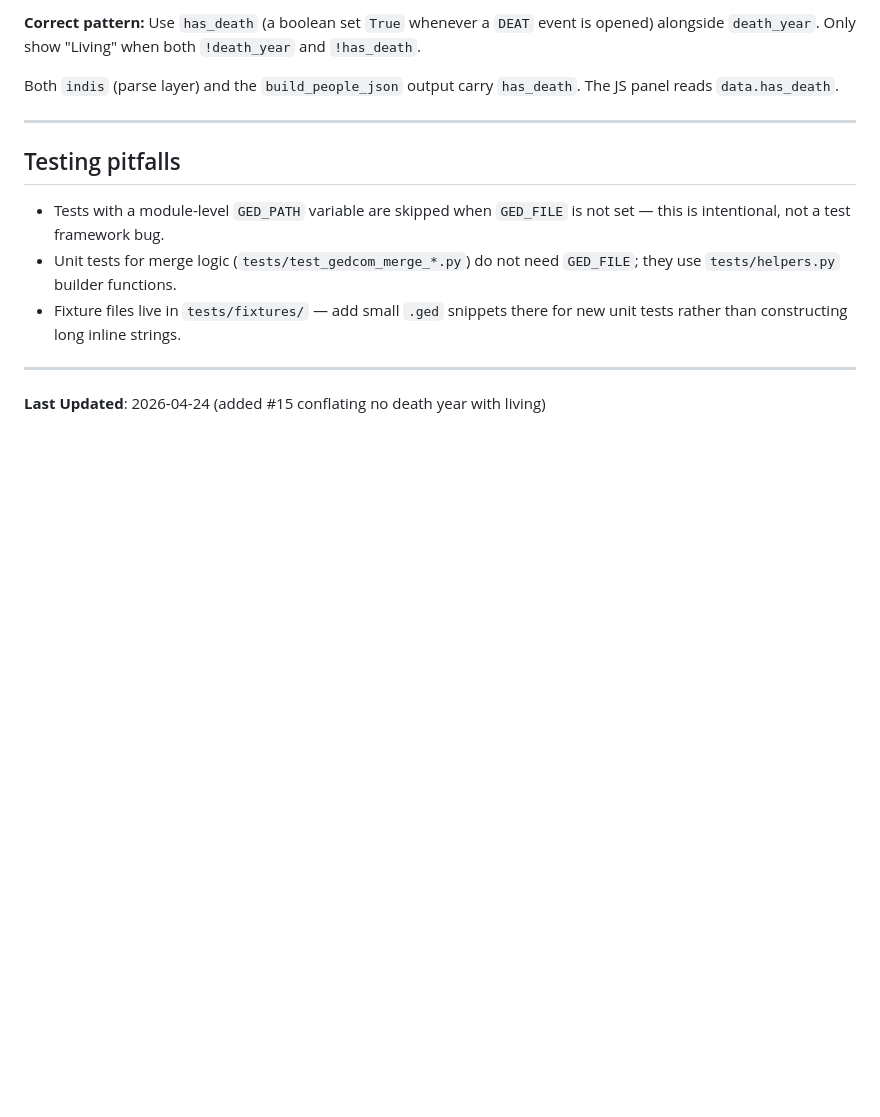
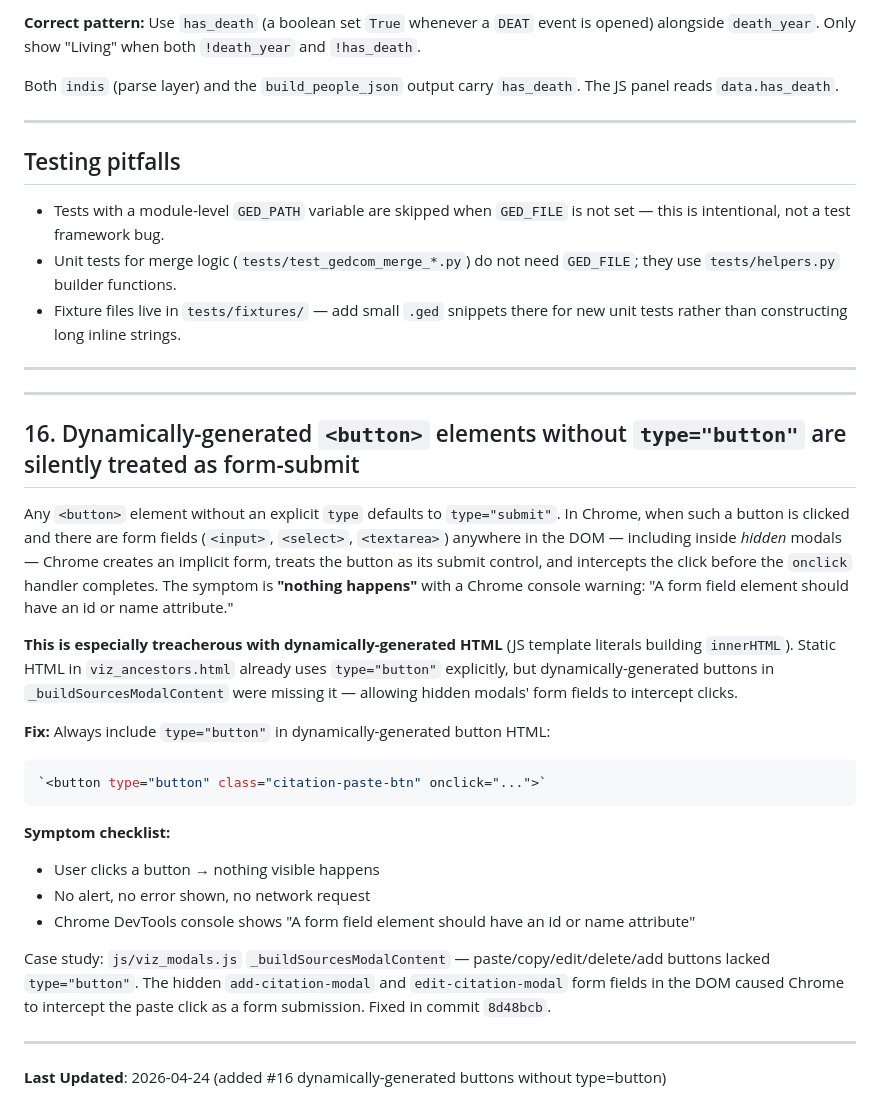
Before and after one commit to sashaperigo/gedcom-tools, a Markdown page: .claude/COMMON_MISTAKES.md, the part around the change. Rendered like a GitHub page; blank space fills up the shorter version.

Commit message:
docs: record type=button pitfall in COMMON_MISTAKES and completion doc
Co-Authored-By: Claude Sonnet 4.6 <noreply@anthropic.com>

````diff
--- a/.claude/COMMON_MISTAKES.md
+++ b/.claude/COMMON_MISTAKES.md
@@ -220,4 +220,26 @@ Both `indis` (parse layer) and the `build_people_json` output carry `has_death`.
 
 ---
 
-**Last Updated**: 2026-04-24 (added #15 conflating no death year with living)
+---
+
+## 16. Dynamically-generated `<button>` elements without `type="button"` are silently treated as form-submit
+
+Any `<button>` element without an explicit `type` defaults to `type="submit"`. In Chrome, when such a button is clicked and there are form fields (`<input>`, `<select>`, `<textarea>`) anywhere in the DOM — including inside *hidden* modals — Chrome creates an implicit form, treats the button as its submit control, and intercepts the click before the `onclick` handler completes. The symptom is **"nothing happens"** with a Chrome console warning: "A form field element should have an id or name attribute."
+
+**This is especially treacherous with dynamically-generated HTML** (JS template literals building `innerHTML`). Static HTML in `viz_ancestors.html` already uses `type="button"` explicitly, but dynamically-generated buttons in `_buildSourcesModalContent` were missing it — allowing hidden modals' form fields to intercept clicks.
+
+**Fix:** Always include `type="button"` in dynamically-generated button HTML:
+```js
+`<button type="button" class="citation-paste-btn" onclick="...">`
+```
+
+**Symptom checklist:**
+- User clicks a button → nothing visible happens
+- No alert, no error shown, no network request
+- Chrome DevTools console shows "A form field element should have an id or name attribute"
+
+Case study: `js/viz_modals.js` `_buildSourcesModalContent` — paste/copy/edit/delete/add buttons lacked `type="button"`. The hidden `add-citation-modal` and `edit-citation-modal` form fields in the DOM caused Chrome to intercept the paste click as a form submission. Fixed in commit `8d48bcb`.
+
+---
+
+**Last Updated**: 2026-04-24 (added #16 dynamically-generated buttons without type=button)
````
Also changed, not shown: .claude/completions/2026-04-24-fix-citation-paste-type-button.md (added, +27 -0 lines).
